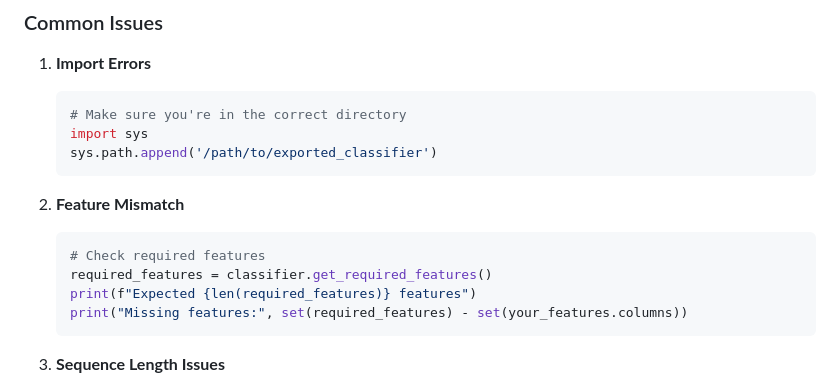
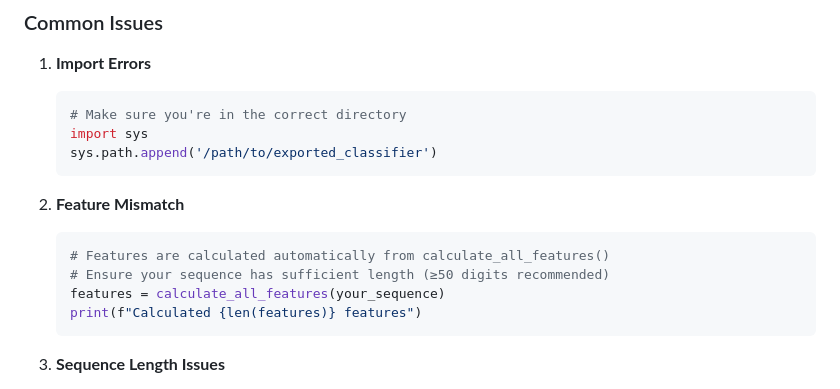
Before and after one commit to Aoi946/Random-Challenge, a Markdown page: exported_classifier/README.md, the part around one of its changes. GitHub-like rendering.

````diff
--- a/exported_classifier/README.md
+++ b/exported_classifier/README.md
@@ -196,10 +194,10 @@ This package requires:
 
 2. **Feature Mismatch**
    ```python
-   # Check required features
-   required_features = classifier.get_required_features()
-   print(f"Expected {len(required_features)} features")
-   print("Missing features:", set(required_features) - set(your_features.columns))
+   # Features are calculated automatically from calculate_all_features()
+   # Ensure your sequence has sufficient length (≥50 digits recommended)
+   features = calculate_all_features(your_sequence)
+   print(f"Calculated {len(features)} features")
    ```
 
 3. **Sequence Length Issues**
````
Also changed, not shown: other parts of exported_classifier/README.md (+18 -20 lines), checker/README.md (+3 -3 lines).
